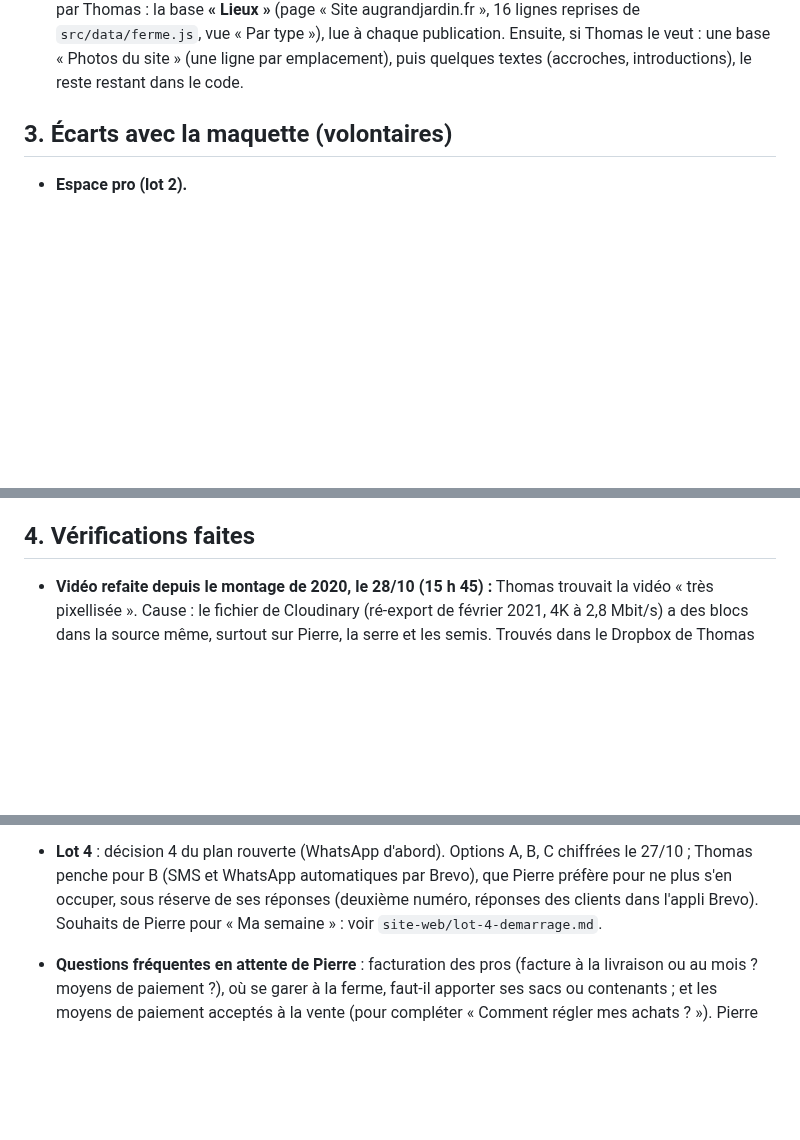
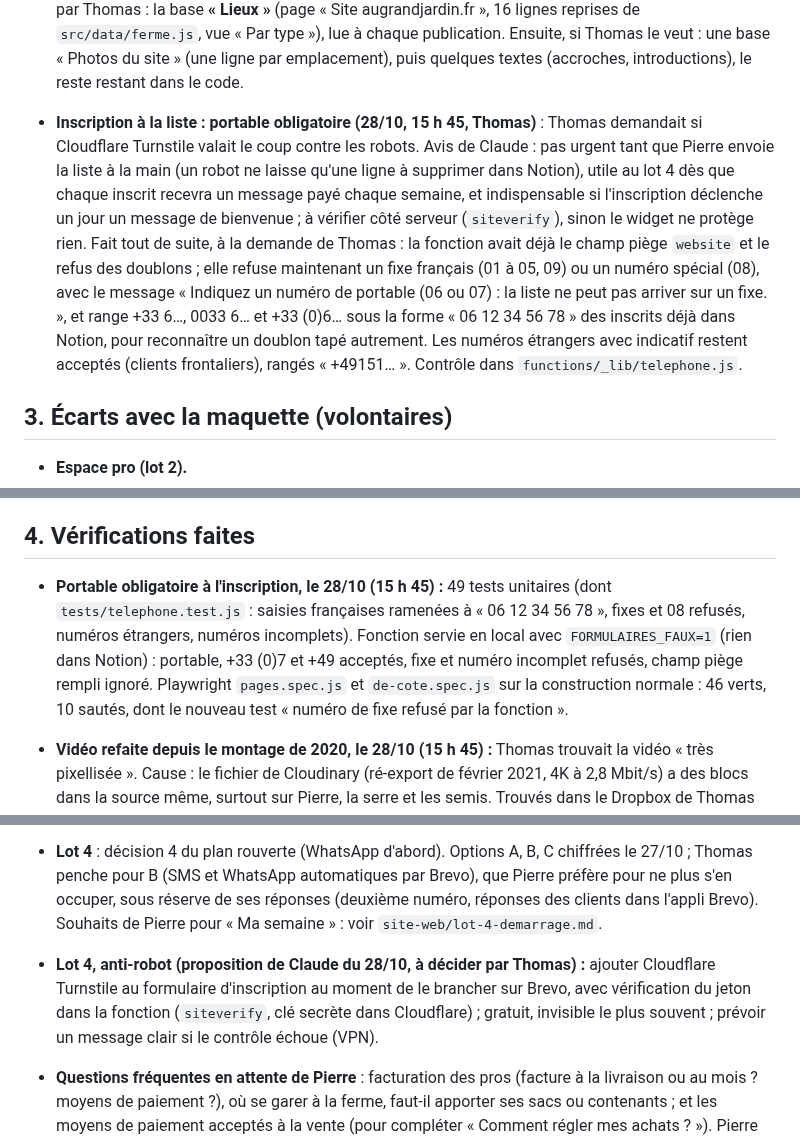
Before and after one commit to thomasbonometti/augrandjardin, a Markdown page: docs/passation.md, 3 parts joined by grey strips. Rendered like a GitHub page; blank space fills up the shorter version.

```diff
--- a/docs/passation.md
+++ b/docs/passation.md
@@ -114,6 +114,7 @@ Autres documents :
 - **Vidéo de l'accueil et icônes des engagements (28/10, Thomas)** : Thomas proposait de reprendre la vidéo de l'ancien site (Cloudinary, 18 s, 4K, 6,4 Mo) à la place de la photo des semis, et des icônes, éventuellement animées, sur les cartes Bio, 100 %, Goût, PBI. Proposition de Claude (essai envoyé à Thomas) : boucle de 11 s, 1,9 Mo sur ordinateur et 0,7 Mo sur téléphone, servie par le site (pas par Cloudinary : compte personnel de 2021, appel à un service tiers), image fixe dessous, chargement à l'approche, bouton pause, rien pour qui refuse les animations ; icônes au trait de la famille du site, tracées une fois, petit geste au survol, pas de boucle. Thomas a choisi l'ordre : vue aérienne, Pierre, puis les cultures ; icônes validées telles quelles. Les vues de drone datent de 2020-2021 (vidéo mise en ligne en février 2021), comme la vue aérienne que Pierre trouve dépassée : à remplacer par les images du drone de son frère (printemps ou été 2027).
 
 - **Lieux dans Notion (28/10, Thomas)** : Thomas demandait un endroit pour modifier facilement textes, images et partenaires (Sanity ou Notion ?). Recommandation de Claude retenue : Notion, où sont déjà produits, planning, réglages et questions fréquentes (Make lit les produits et le planning pour Facebook, Pierre connaît Notion, le bouton « Publier » existe) ; Sanity aurait ajouté un deuxième outil, un compte et un studio à entretenir pour un site modifié quelques fois par saison. Premier pas validé par Thomas : la base **« Lieux »** (page « Site augrandjardin.fr », 16 lignes reprises de `src/data/ferme.js`, vue « Par type »), lue à chaque publication. Ensuite, si Thomas le veut : une base « Photos du site » (une ligne par emplacement), puis quelques textes (accroches, introductions), le reste restant dans le code.
+- **Inscription à la liste : portable obligatoire (28/10, 15 h 45, Thomas)** : Thomas demandait si Cloudflare Turnstile valait le coup contre les robots. Avis de Claude : pas urgent tant que Pierre envoie la liste à la main (un robot ne laisse qu'une ligne à supprimer dans Notion), utile au lot 4 dès que chaque inscrit recevra un message payé chaque semaine, et indispensable si l'inscription déclenche un jour un message de bienvenue ; à vérifier côté serveur (`siteverify`), sinon le widget ne protège rien. Fait tout de suite, à la demande de Thomas : la fonction avait déjà le champ piège `website` et le refus des doublons ; elle refuse maintenant un fixe français (01 à 05, 09) ou un numéro spécial (08), avec le message « Indiquez un numéro de portable (06 ou 07) : la liste ne peut pas arriver sur un fixe. », et range +33 6…, 0033 6… et +33 (0)6… sous la forme « 06 12 34 56 78 » des inscrits déjà dans Notion, pour reconnaître un doublon tapé autrement. Les numéros étrangers avec indicatif restent acceptés (clients frontaliers), rangés « +49151… ». Contrôle dans `functions/_lib/telephone.js`.
 
 ## 3. Écarts avec la maquette (volontaires)
 
@@ -149,6 +150,7 @@ Autres documents :
 
 ## 4. Vérifications faites
 
+- **Portable obligatoire à l'inscription, le 28/10 (15 h 45) :** 49 tests unitaires (dont `tests/telephone.test.js` : saisies françaises ramenées à « 06 12 34 56 78 », fixes et 08 refusés, numéros étrangers, numéros incomplets). Fonction servie en local avec `FORMULAIRES_FAUX=1` (rien dans Notion) : portable, +33 (0)7 et +49 acceptés, fixe et numéro incomplet refusés, champ piège rempli ignoré. Playwright `pages.spec.js` et `de-cote.spec.js` sur la construction normale : 46 verts, 10 sautés, dont le nouveau test « numéro de fixe refusé par la fonction ».
 - **Vidéo refaite depuis le montage de 2020, le 28/10 (15 h 45) :** Thomas trouvait la vidéo « très pixellisée ». Cause : le fichier de Cloudinary (ré-export de février 2021, 4K à 2,8 Mbit/s) a des blocs dans la source même, surtout sur Pierre, la serre et les semis. Trouvés dans le Dropbox de Thomas (avec son accord) : le montage de juin 2020 (`/AU-GRAND-JARDIN/06-photos/03-session-drone-juin/agj-drone-juin-2020.mp4`, 4K, 9,4 Mbit/s, net) d'où sortait la vidéo de 2021, et les rushes (drone DJI, Canon). Mêmes plans, mêmes coupes, pris dans le montage : 1920 × 960 (3,2 Mo) et 960 × 720 (1,4 Mo), CRF 28 ; contrôlé à 2048 px en Retina : plus de blocs. Les rushes n'ont pas servi (le montage suffit) ; ils restent pour une version plus longue ou d'autres plans. Tests de la vidéo et de l'accessibilité : 22 verts.
 - **Base « Lieux », le 28/10 (15 h 30) :** 45 tests unitaires (dont `tests/lieux.test.js` : actifs, ordre, nom court, villes, lignes incomplètes) ; construction avec les partenaires réactivés pour essai : cartes avec les photos de l'ancien site ; Playwright des pages, de l'accessibilité, des animations et de la veille pro : 74 verts.
 - **Vidéo et icônes de l'accueil, le 28/10 (14 h 30) :** 44 tests unitaires ; Playwright sur la construction normale contre le catalogue réel : 112 verts, 46 sautés, dont `e2e/accueil-video.spec.js` (fichier ordinateur ou téléphone, lecture, pause qui tient hors de l'écran, rien sans animations, icônes décoratives et tracé terminé) et l'audit axe de l'accueil. Lecture vérifiée dans Chromium au téléphone (Pixel 7) et à l'ordinateur (1440 × 900), captures regardées.
@@ -202,6 +204,7 @@ Autres documents :
 - **Retours de Pierre (26/10), côté Thomas** : envoyer le lien à Pierre (brouillon « Le nouveau site, à relire » dans Spark) ; dans « Pommes de terre — catalogue » et « Pommes de terre — dates de retrait » (Thomas, pas Claude) : mettre le vrai stock et les prix de la saison, ouvrir les dates de retrait (pull request n° 9 fusionnée le 26/10 ; échalions retirés par Thomas le 27/10) ; fusionner la pull request n° 12 de `brief` (noms des bases).
 - **Retours de Pierre, côté Pierre** (questions dans le mail) : surfaces (parcelle, légumes) ; nom et ville de Ma Petite Cuillère (réglés le 28/10 par Thomas : le Greffin était en fait À la Croix de Lorraine, Loudrefing ; le Bistrot des Oiseaux est à Tarquimpol) ; pommes de terre bio ou non (toutes cochées « Pas bio » dans Notion depuis 2023, le site affiche donc « Non certifié bio » sur elles à côté de « 100 % légumes bio ») ; variétés et prix des pommes de terre (1,60 € ou 1,50 € le kilo) ; le boulanger vient-il encore (les publications Facebook le citent) ; vue aérienne IGN provisoire.
 - **Lot 4** : décision 4 du plan rouverte (WhatsApp d'abord). Options A, B, C chiffrées le 27/10 ; Thomas penche pour B (SMS et WhatsApp automatiques par Brevo), que Pierre préfère pour ne plus s'en occuper, sous réserve de ses réponses (deuxième numéro, réponses des clients dans l'appli Brevo). Souhaits de Pierre pour « Ma semaine » : voir `site-web/lot-4-demarrage.md`.
+- **Lot 4, anti-robot (proposition de Claude du 28/10, à décider par Thomas) :** ajouter Cloudflare Turnstile au formulaire d'inscription au moment de le brancher sur Brevo, avec vérification du jeton dans la fonction (`siteverify`, clé secrète dans Cloudflare) ; gratuit, invisible le plus souvent ; prévoir un message clair si le contrôle échoue (VPN).
 - **Questions fréquentes en attente de Pierre** : facturation des pros (facture à la livraison ou au mois ? moyens de paiement ?), où se garer à la ferme, faut-il apporter ses sacs ou contenants ; et les moyens de paiement acceptés à la vente (pour compléter « Comment régler mes achats ? »). Pierre valide aussi « demandez-la à Pierre » (liste de la semaine).
 - **Avant d'ouvrir les commandes de pommes de terre** : outil en réel (`AGJ_LIVE`), vrais prix et vrai stock dans « Pommes de terre — catalogue », dates de retrait ouvertes ; puis cocher « Commandes de pommes de terre ouvertes » et « Publier ». Fusionner d'abord la pull request n° 14 de `brief`.
 - **Printemps 2027** : rouvrir l'espace pro (case, « Publier », question fréquente des restaurateurs), après des tests sur un aperçu (`ESPACE_PRO=ouvert`) ; choix des produits proposés aux pros (nouveau champ et onglet, à ajouter au plan).
```
Also changed, not shown: CLAUDE.md (+2 -2 lines).
